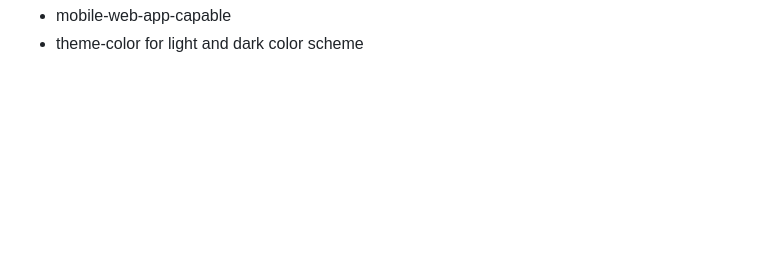
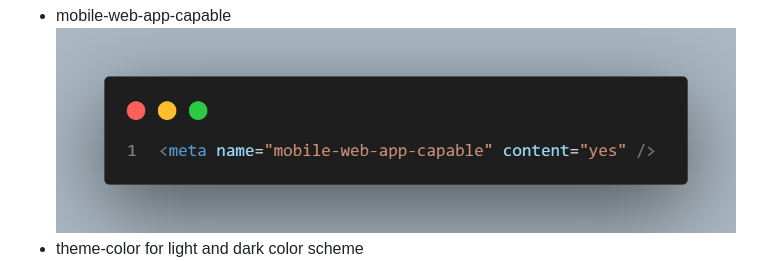
Before and after one commit to BigGriff404/WebsiteBoilerPlate, a Markdown page: README.md, the part around the change. Rendered like a GitHub page; pictures changed too: images/MobilewebappCode.png (added); blank space fills up the shorter version.

Commit message:
Web app capable pic

```diff
--- a/README.md
+++ b/README.md
@@ -46,6 +46,7 @@ The most important thing that I focused on with HTML was the Meta Data for my we
 - Viewport
 ![Meta Viewport](/images/viewportCode.png "CodeSnap of my Meta Tag for Viewport")
 - mobile-web-app-capable
+![Meta PWA](/images/MobilewebappCode.png "CodeSnap of my Meta Tag for Theme Color")
 - theme-color for light and dark color scheme
 ![Meta Theme](/images/themeColorCode.png "CodeSnap of my Meta Tag for Theme Color")
 - Open Graph
```
